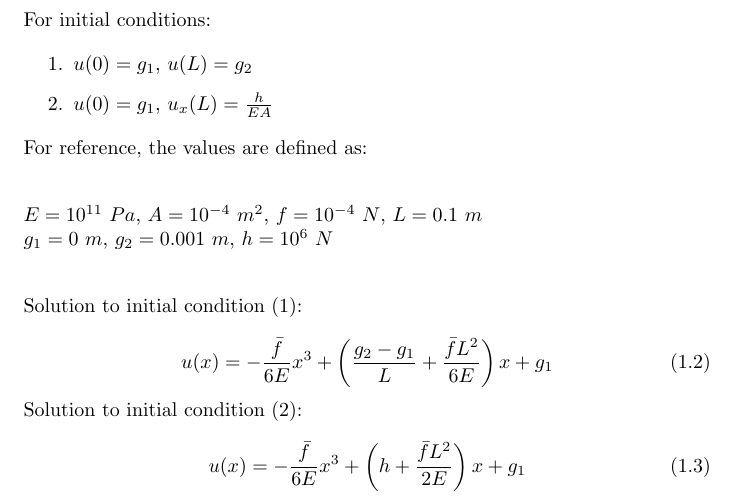
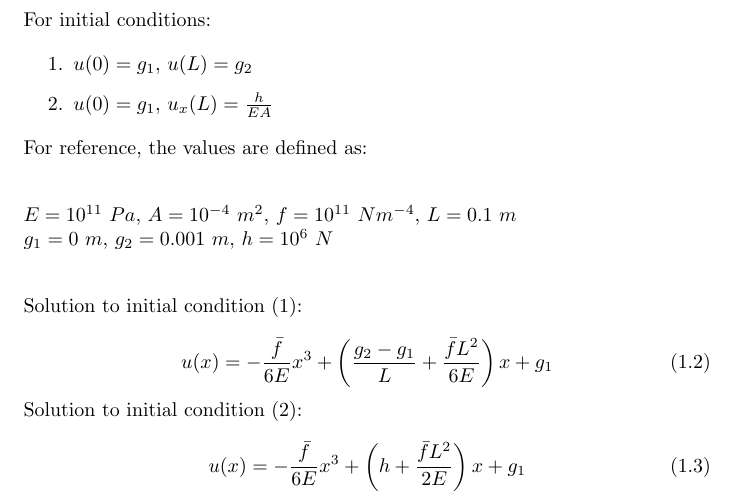
Before and after one commit to llarsen71/FEMclass, a LaTeX document (CA1_template/AnalyticalSolution.tex): part of page 1 of 2, cut so that both start at the same text. Compiled offline with pdfLaTeX.

Commit message:
FEM1.h: - Fixed problem constants. - Fixed error with calculation of Klocal. - Fixed error with assembly of Flocal. - Fixed error in L2 norm integral. - Fixed index error in basis_gradient.
AnalyticalSolution.tex:
- Fixed error in the forcing constant.

```diff
--- a/CA1_template/AnalyticalSolution.tex
+++ b/CA1_template/AnalyticalSolution.tex
@@ -22,7 +22,7 @@ For initial conditions:
 For reference, the values are defined as:
 
 \vspace{0.3in}
-$E = 10^{11}~Pa$, $A = 10^{-4}~m^2$, $f = 10^{-4}~N$, $L = 0.1~m$
+$E = 10^{11}~Pa$, $A = 10^{-4}~m^2$, $f = 10^{11}~Nm^{-4}$, $L = 0.1~m$
 
 $g_1 = 0~m$, $g_2 = 0.001~m$, $h = 10^6~N$
 
```
Also changed, not shown: CA1_template/AnalyticalSolution.pdf, 1 other file.
